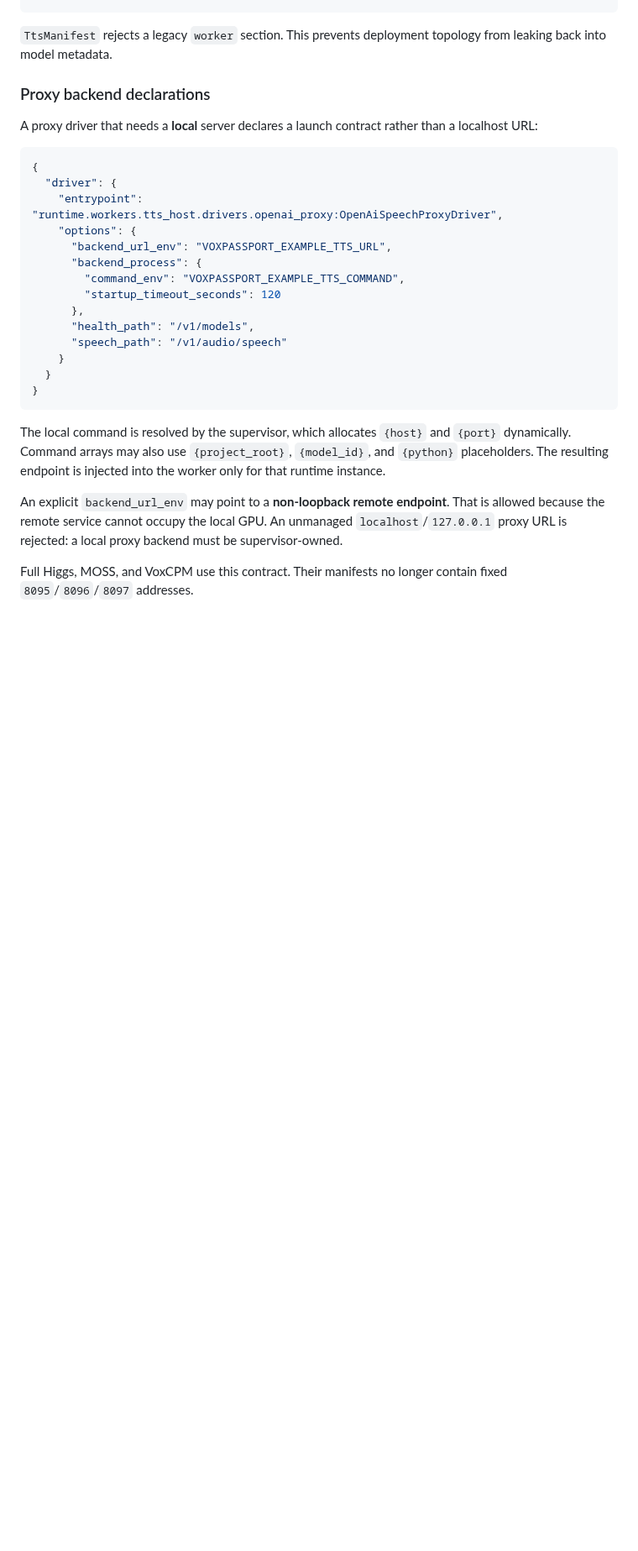
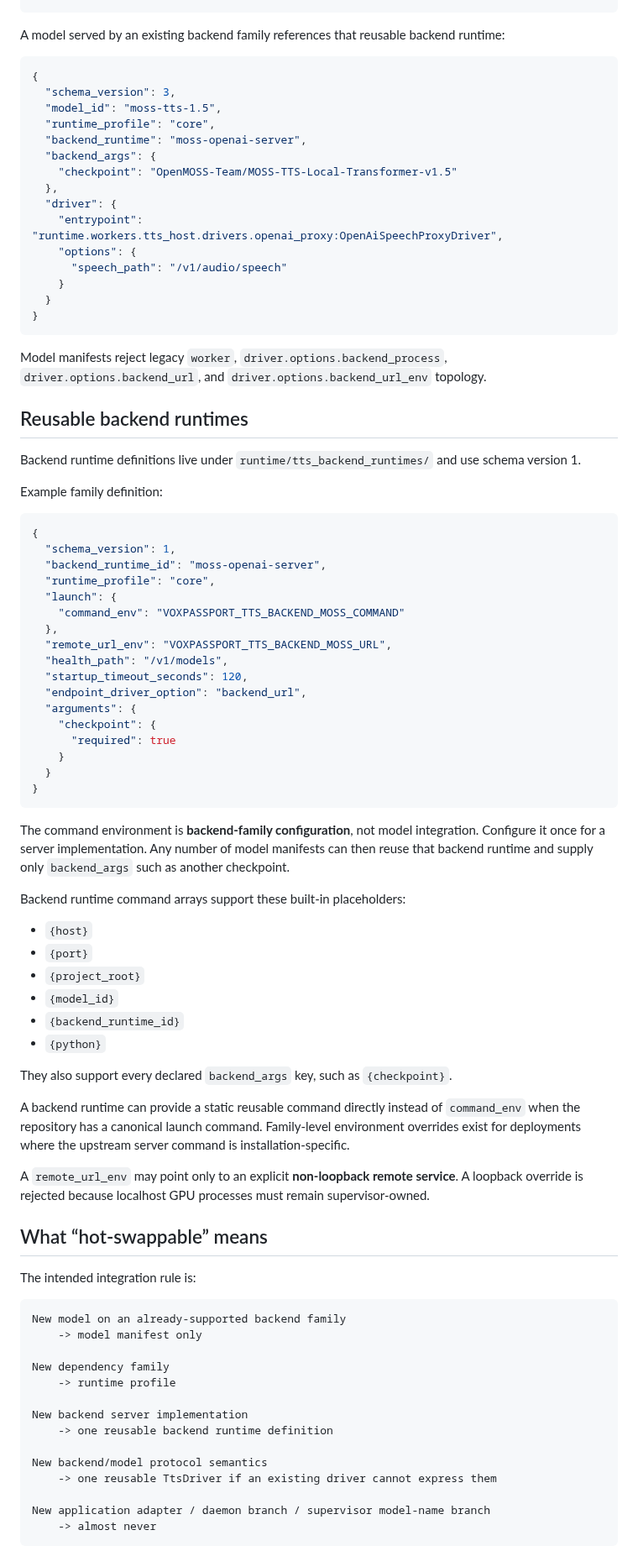
Before and after one commit to tuckthomas/VoxPassport, a Markdown page: docs/tts-plugin-architecture.md, the part around one of its changes. Shown at 84% size. GitHub-like rendering; blank space fills up the shorter version.

````diff
--- a/docs/tts-plugin-architecture.md
+++ b/docs/tts-plugin-architecture.md
@@ -109,31 +121,89 @@ Example:
 }
 ```
 
-`TtsManifest` rejects a legacy `worker` section. This prevents deployment topology from leaking back into model metadata.
-
-### Proxy backend declarations
-
-A proxy driver that needs a **local** server declares a launch contract rather than a localhost URL:
+A model served by an existing backend family references that reusable backend runtime:
 
 ```json
 {
+  "schema_version": 3,
+  "model_id": "moss-tts-1.5",
+  "runtime_profile": "core",
+  "backend_runtime": "moss-openai-server",
+  "backend_args": {
+    "checkpoint": "OpenMOSS-Team/MOSS-TTS-Local-Transformer-v1.5"
+  },
   "driver": {
     "entrypoint": "runtime.workers.tts_host.drivers.openai_proxy:OpenAiSpeechProxyDriver",
     "options": {
-      "backend_url_env": "VOXPASSPORT_EXAMPLE_TTS_URL",
-      "backend_process": {
-        "command_env": "VOXPASSPORT_EXAMPLE_TTS_COMMAND",
-        "startup_timeout_seconds": 120
-      },
-      "health_path": "/v1/models",
       "speech_path": "/v1/audio/speech"
     }
   }
 }
 ```
 
-The local command is resolved by the supervisor, which allocates `{host}` and `{port}` dynamically. Command arrays may also use `{project_root}`, `{model_id}`, and `{python}` placeholders. The resulting endpoint is injected into the worker only for that runtime instance.
+Model manifests reject legacy `worker`, `driver.options.backend_process`, `driver.options.backend_url`, and `driver.options.backend_url_env` topology.
 
-An explicit `backend_url_env` may point to a **non-loopback remote endpoint**. That is allowed because the remote service cannot occupy the local GPU. An unmanaged `localhost`/`127.0.0.1` proxy URL is rejected: a local proxy backend must be supervisor-owned.
+## Reusable backend runtimes
 
-Full Higgs, MOSS, and VoxCPM use this contract. Their manifests no longer contain fixed `8095`/`8096`/`8097` addresses.
+Backend runtime definitions live under `runtime/tts_backend_runtimes/` and use schema version 1.
+
+Example family definition:
+
+```json
+{
+  "schema_version": 1,
+  "backend_runtime_id": "moss-openai-server",
+  "runtime_profile": "core",
+  "launch": {
+    "command_env": "VOXPASSPORT_TTS_BACKEND_MOSS_COMMAND"
+  },
+  "remote_url_env": "VOXPASSPORT_TTS_BACKEND_MOSS_URL",
+  "health_path": "/v1/models",
+  "startup_timeout_seconds": 120,
+  "endpoint_driver_option": "backend_url",
+  "arguments": {
+    "checkpoint": {
+      "required": true
+    }
+  }
+}
+```
+
+The command environment is **backend-family configuration**, not model integration. Configure it once for a server implementation. Any number of model manifests can then reuse that backend runtime and supply only `backend_args` such as another checkpoint.
+
+Backend runtime command arrays support these built-in placeholders:
+
+- `{host}`
+- `{port}`
+- `{project_root}`
+- `{model_id}`
+- `{backend_runtime_id}`
+- `{python}`
+
+They also support every declared `backend_args` key, such as `{checkpoint}`.
+
+A backend runtime can provide a static reusable command directly instead of `command_env` when the repository has a canonical launch command. Family-level environment overrides exist for deployments where the upstream server command is installation-specific.
+
+A `remote_url_env` may point only to an explicit **non-loopback remote service**. A loopback override is rejected because localhost GPU processes must remain supervisor-owned.
+
+## What “hot-swappable” means
+
+The intended integration rule is:
+
+```text
+New model on an already-supported backend family
+    -> model manifest only
+
+New dependency family
+    -> runtime profile
+
+New backend server implementation
+    -> one reusable backend runtime definition
+
+New backend/model protocol semantics
+    -> one reusable TtsDriver if an existing driver cannot express them
+
+New application adapter / daemon branch / supervisor model-name branch
+    -> almost never
+```
+
````
Also changed, not shown: other parts of docs/tts-plugin-architecture.md (+102 -194 lines).
